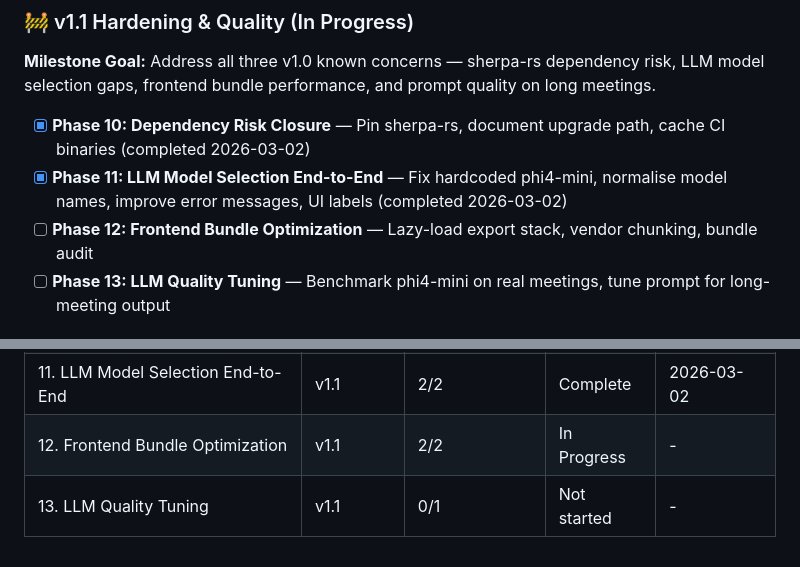
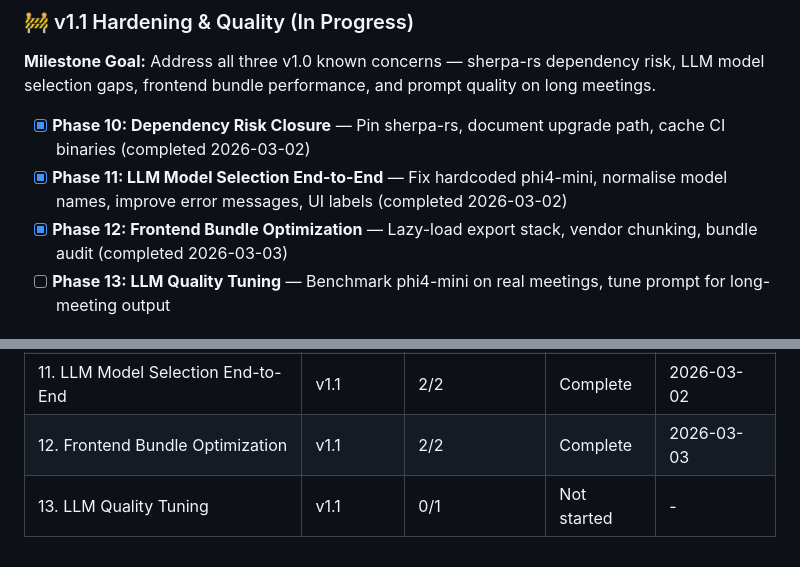
Before and after one commit to farce1/opennotes, a Markdown page: .planning/ROADMAP.md, 2 parts joined by grey strips. GitHub-like rendering.

Commit message:
docs(phase-12): complete phase execution
- add verification report confirming PERF-01..06 coverage

- mark phase 12 complete in roadmap progress tracking

- advance state to phase 13 readiness

```diff
--- a/.planning/ROADMAP.md
+++ b/.planning/ROADMAP.md
@@ -30,7 +30,7 @@ Full details: `.planning/milestones/v1.0-ROADMAP.md`
 
 - [x] **Phase 10: Dependency Risk Closure** — Pin sherpa-rs, document upgrade path, cache CI binaries (completed 2026-03-02)
 - [x] **Phase 11: LLM Model Selection End-to-End** — Fix hardcoded phi4-mini, normalise model names, improve error messages, UI labels (completed 2026-03-02)
-- [ ] **Phase 12: Frontend Bundle Optimization** — Lazy-load export stack, vendor chunking, bundle audit
+- [x] **Phase 12: Frontend Bundle Optimization** — Lazy-load export stack, vendor chunking, bundle audit (completed 2026-03-03)
 - [ ] **Phase 13: LLM Quality Tuning** — Benchmark phi4-mini on real meetings, tune prompt for long-meeting output
 
 ## Phase Details
@@ -109,5 +109,5 @@ Plans:
 | 09. Polish & Tech Debt Cleanup | v1.0 | 3/3 | Complete | 2026-03-01 |
 | 10. Dependency Risk Closure | v1.1 | 1/1 | Complete | 2026-03-02 |
 | 11. LLM Model Selection End-to-End | v1.1 | 2/2 | Complete | 2026-03-02 |
-| 12. Frontend Bundle Optimization | v1.1 | 2/2 | In Progress | - |
+| 12. Frontend Bundle Optimization | v1.1 | 2/2 | Complete | 2026-03-03 |
 | 13. LLM Quality Tuning | v1.1 | 0/1 | Not started | - |
```
Also changed, not shown: .planning/STATE.md (+10 -9 lines), 1 other file.
